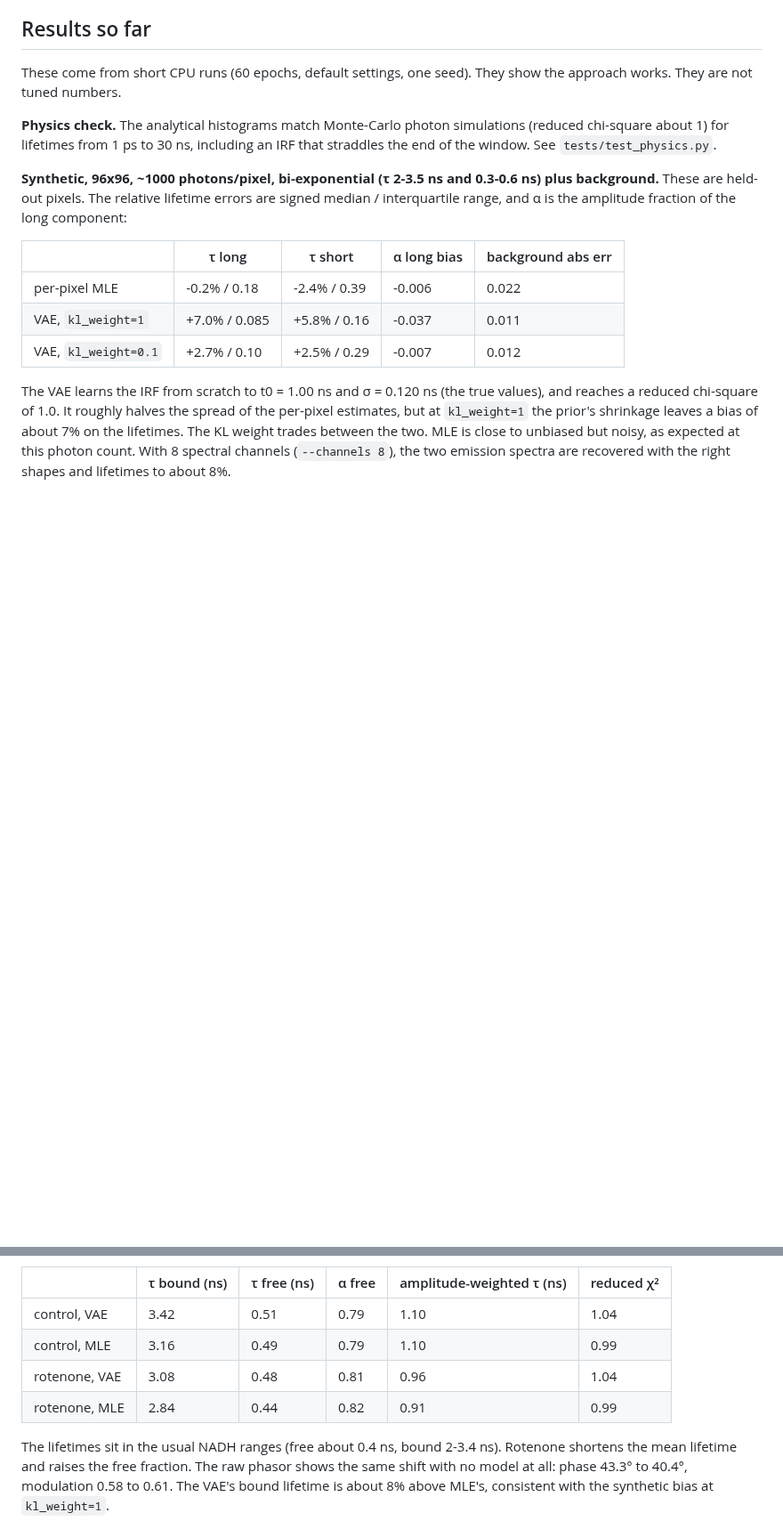
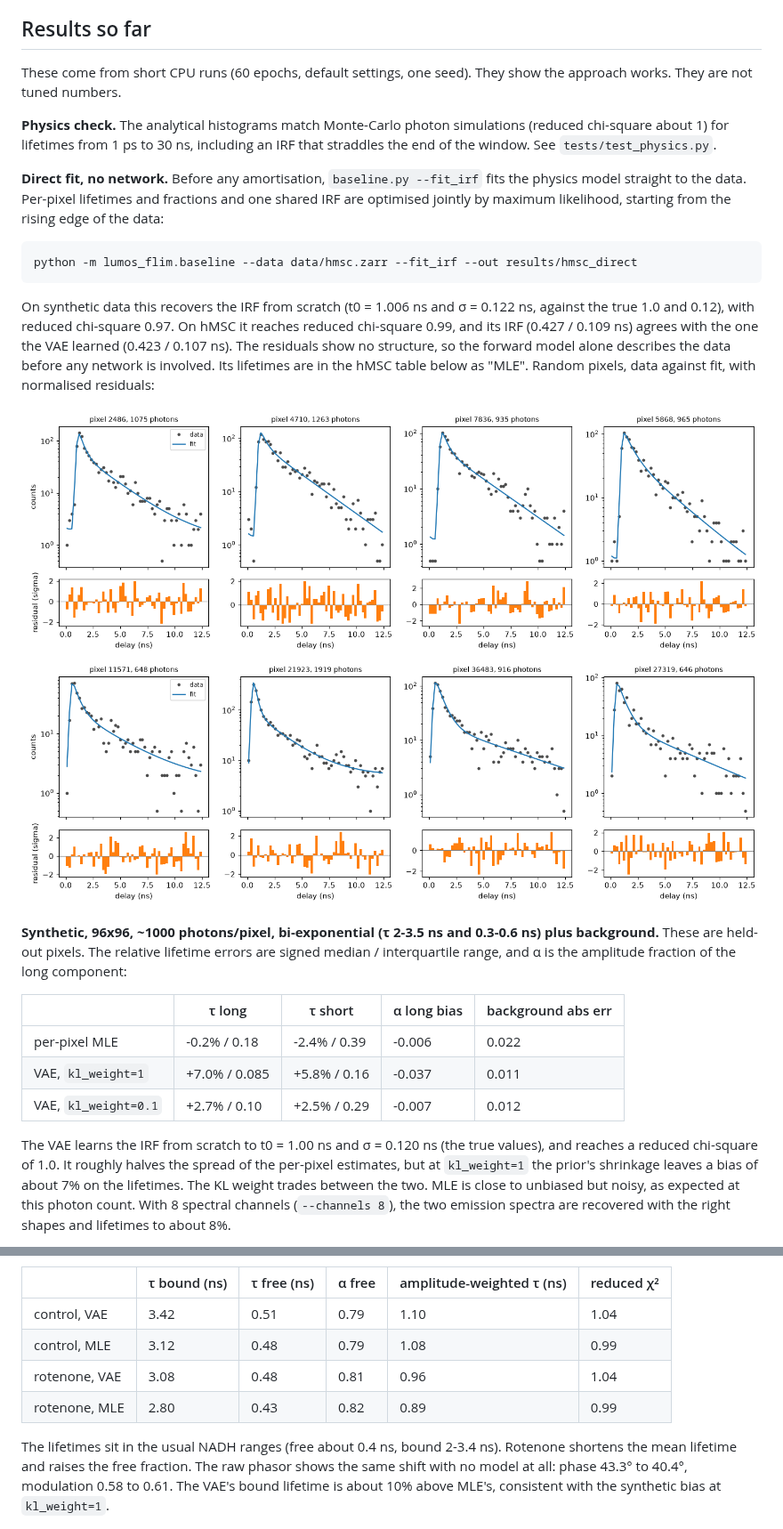
Before and after one commit to tmuird/lumos-vae, a Markdown page: lumos-flim/README.md, 2 parts joined by grey strips. Shown at 89% size. GitHub-like rendering; pictures changed too: lumos-flim/docs/hmsc_direct_fits.png (added), lumos-flim/docs/synthetic_direct_fits.png (added); blank space fills up the shorter version.

````diff
--- a/lumos-flim/README.md
+++ b/lumos-flim/README.md
@@ -109,6 +109,26 @@ simulations (reduced chi-square about 1) for lifetimes from 1 ps to 30 ns,
 including an IRF that straddles the end of the window. See
 `tests/test_physics.py`.
 
+**Direct fit, no network.** Before any amortisation, `baseline.py --fit_irf`
+fits the physics model straight to the data. Per-pixel lifetimes and fractions
+and one shared IRF are optimised jointly by maximum likelihood, starting from
+the rising edge of the data:
+
+```bash
+python -m lumos_flim.baseline --data data/hmsc.zarr --fit_irf --out results/hmsc_direct
+```
+
+On synthetic data this recovers the IRF from scratch (t0 = 1.006 ns and
+σ = 0.122 ns, against the true 1.0 and 0.12), with reduced chi-square 0.97.
+On hMSC it reaches reduced chi-square 0.99, and its IRF (0.427 / 0.109 ns)
+agrees with the one the VAE learned (0.423 / 0.107 ns). The residuals show no
+structure, so the forward model alone describes the data before any network
+is involved. Its lifetimes are in the hMSC table below as "MLE". Random pixels,
+data against fit, with normalised residuals:
+
+![direct fits, synthetic](docs/synthetic_direct_fits.png)
+![direct fits, hMSC](docs/hmsc_direct_fits.png)
+
 **Synthetic, 96x96, ~1000 photons/pixel, bi-exponential (τ 2-3.5 ns and
 0.3-0.6 ns) plus background.** These are held-out pixels. The relative
 lifetime errors are signed median / interquartile range, and α is the
@@ -142,14 +162,14 @@ refine the IRF.
 | | τ bound (ns) | τ free (ns) | α free | amplitude-weighted τ (ns) | reduced χ² |
 |---|---|---|---|---|---|
 | control, VAE | 3.42 | 0.51 | 0.79 | 1.10 | 1.04 |
-| control, MLE | 3.16 | 0.49 | 0.79 | 1.10 | 0.99 |
+| control, MLE | 3.12 | 0.48 | 0.79 | 1.08 | 0.99 |
 | rotenone, VAE | 3.08 | 0.48 | 0.81 | 0.96 | 1.04 |
-| rotenone, MLE | 2.84 | 0.44 | 0.82 | 0.91 | 0.99 |
+| rotenone, MLE | 2.80 | 0.43 | 0.82 | 0.89 | 0.99 |
 
 The lifetimes sit in the usual NADH ranges (free about 0.4 ns, bound 2-3.4
 ns). Rotenone shortens the mean lifetime and raises the free fraction. The raw
 phasor shows the same shift with no model at all: phase 43.3° to 40.4°,
-modulation 0.58 to 0.61. The VAE's bound lifetime is about 8% above MLE's,
+modulation 0.58 to 0.61. The VAE's bound lifetime is about 10% above MLE's,
 consistent with the synthetic bias at `kl_weight=1`.
 
 ![hMSC control](docs/hmsc_control.png)
````
Also changed, not shown: 1 other file.
